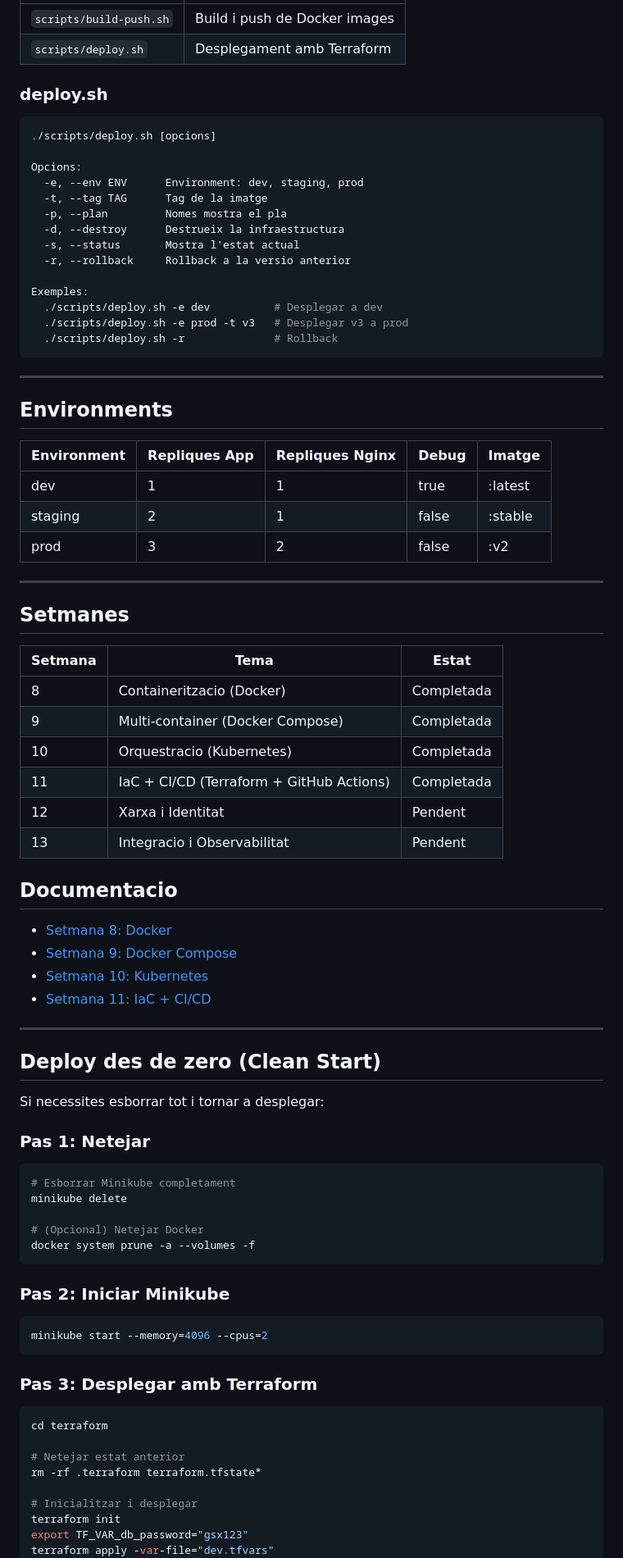
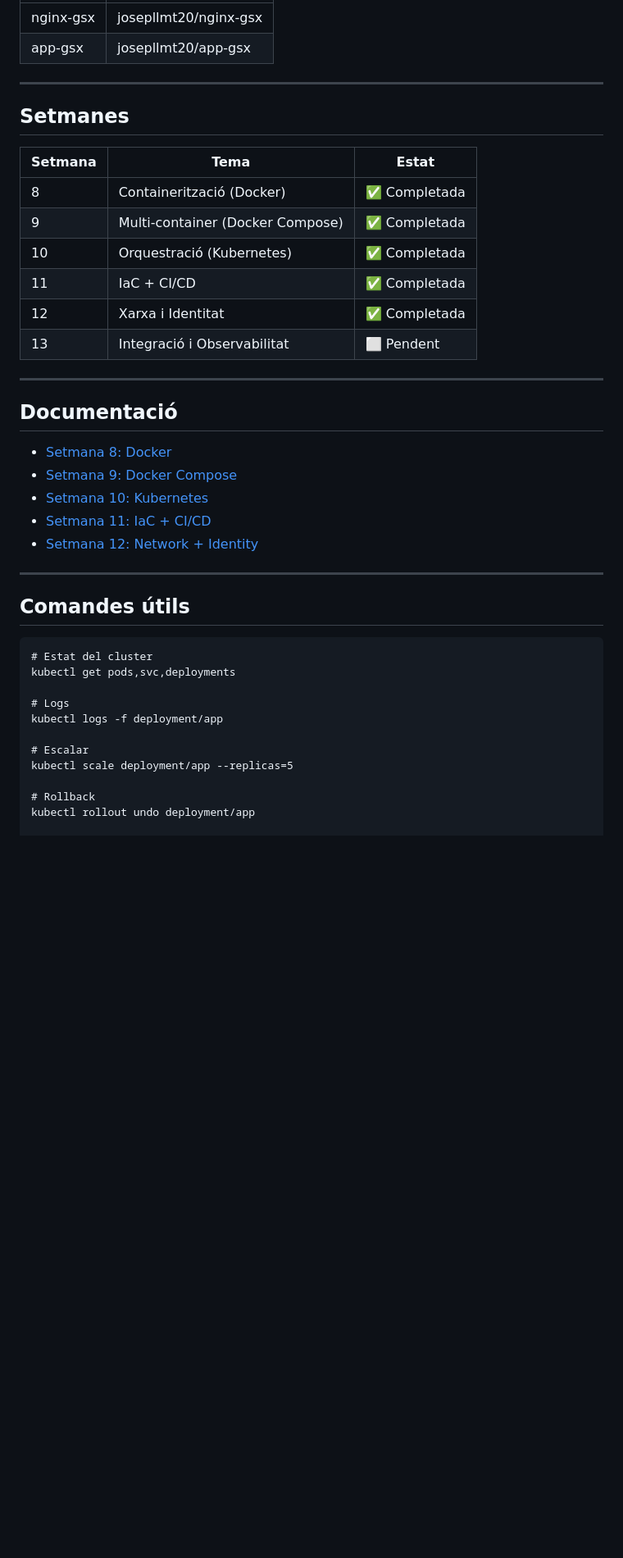
Before and after one commit to josepLlMt20/gsx-practica2, a Markdown page: README.md, the part around one of its changes. Shown at 82% size. Drawn GitHub-style; blank space fills up the shorter version.

Commit message:
Josep: Afegida docu week12 i modif README.md

````diff
--- a/README.md
+++ b/README.md
@@ -175,35 +149,6 @@ El pipeline de GitHub Actions s'executa en cada push a `main`:
 |--------|------------|
-| `scripts/build-push.sh` | Build i push de Docker images |
-| `scripts/deploy.sh` | Desplegament amb Terraform |
-
-### deploy.sh
-
-```bash
-./scripts/deploy.sh [opcions]
-
-Opcions:
-  -e, --env ENV      Environment: dev, staging, prod
-  -t, --tag TAG      Tag de la imatge
-  -p, --plan         Nomes mostra el pla
-  -d, --destroy      Destrueix la infraestructura
-  -s, --status       Mostra l'estat actual
-  -r, --rollback     Rollback a la versio anterior
-
-Exemples:
-  ./scripts/deploy.sh -e dev          # Desplegar a dev
-  ./scripts/deploy.sh -e prod -t v3   # Desplegar v3 a prod
-  ./scripts/deploy.sh -r              # Rollback
-```
-
----
-
-## Environments
-
-| Environment | Repliques App | Repliques Nginx | Debug | Imatge |
-|-------------|---------------|-----------------|-------|--------|
-| dev | 1 | 1 | true | :latest |
-| staging | 2 | 1 | false | :stable |
-| prod | 3 | 2 | false | :v2 |
+| nginx-gsx | josepllmt20/nginx-gsx |
+| app-gsx | josepllmt20/app-gsx |
 
 ---
 
@@ -211,53 +156,36 @@ Exemples:
 
 | Setmana | Tema | Estat |
 |---------|------|-------|
-| 8 | Containeritzacio (Docker) | Completada |
-| 9 | Multi-container (Docker Compose) | Completada |
-| 10 | Orquestracio (Kubernetes) | Completada |
-| 11 | IaC + CI/CD (Terraform + GitHub Actions) | Completada |
-| 12 | Xarxa i Identitat | Pendent |
-| 13 | Integracio i Observabilitat | Pendent |
+| 8 | Containerització (Docker) | ✅ Completada |
+| 9 | Multi-container (Docker Compose) | ✅ Completada |
+| 10 | Orquestració (Kubernetes) | ✅ Completada |
+| 11 | IaC + CI/CD | ✅ Completada |
+| 12 | Xarxa i Identitat | ✅ Completada |
+| 13 | Integració i Observabilitat | ⬜ Pendent |
 
-## Documentacio
+---
+
+## Documentació
 
 - [Setmana 8: Docker](docs/week8/week8.md)
 - [Setmana 9: Docker Compose](docs/week9/week9.md)
 - [Setmana 10: Kubernetes](docs/week10/week10.md)
 - [Setmana 11: IaC + CI/CD](docs/week11/week11.md)
+- [Setmana 12: Network + Identity](docs/week12/week12.md)
 
 ---
 
-## Deploy des de zero (Clean Start)
+## Comandes útils
 
-Si necessites esborrar tot i tornar a desplegar:
+    # Estat del cluster
+    kubectl get pods,svc,deployments
 
-### Pas 1: Netejar
+    # Logs
+    kubectl logs -f deployment/app
 
-```bash
-# Esborrar Minikube completament
-minikube delete
+    # Escalar
+    kubectl scale deployment/app --replicas=5
 
-# (Opcional) Netejar Docker
-docker system prune -a --volumes -f
-```
+    # Rollback
+    kubectl rollout undo deployment/app
 
-### Pas 2: Iniciar Minikube
-
-```bash
-minikube start --memory=4096 --cpus=2
-```
-
-### Pas 3: Desplegar amb Terraform
-
-```bash
-cd terraform
-
-# Netejar estat anterior
-rm -rf .terraform terraform.tfstate*
-
-# Inicialitzar i desplegar
-terraform init
-export TF_VAR_db_password="gsx123"
-terraform apply -var-file="dev.tfvars"
-```
-
````
Also changed, not shown: other parts of README.md (+108 -176 lines), docs/week12/week12.md (added, +247 -0 lines).
